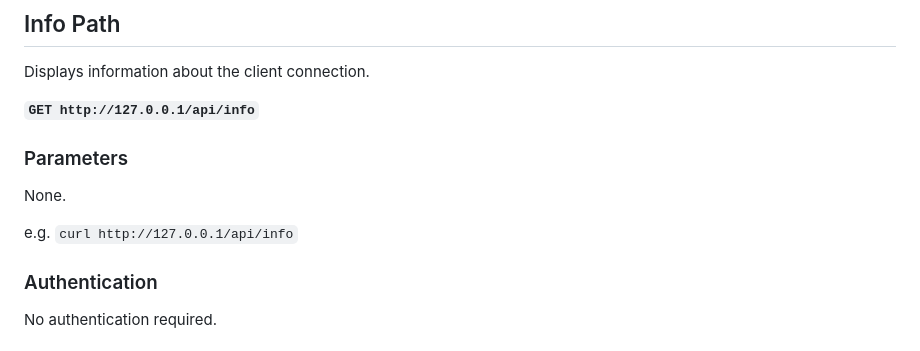
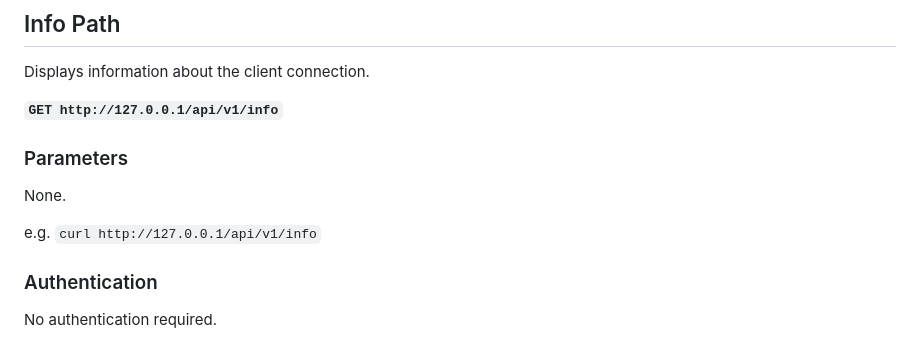
Before and after one commit to RobHolme/CloudRegionAPI, a Markdown page: README.md, the part around one of its changes. Drawn GitHub-style.

````diff
--- a/README.md
+++ b/README.md
@@ -167,12 +167,12 @@ Example response is truncated for brevity.
 Displays information about the client connection.
 
 
-__```GET http://127.0.0.1/api/info```__
+__```GET http://127.0.0.1/api/v1/info```__
 
 ### Parameters
 None.
 
-e.g. ```curl http://127.0.0.1/api/info```
+e.g. ```curl http://127.0.0.1/api/v1/info```
 
 ### Authentication
 No authentication required.
````
Also changed, not shown: other parts of README.md (+9 -9 lines).
